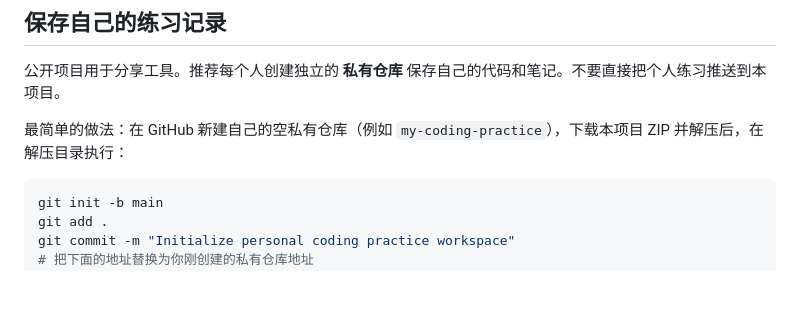
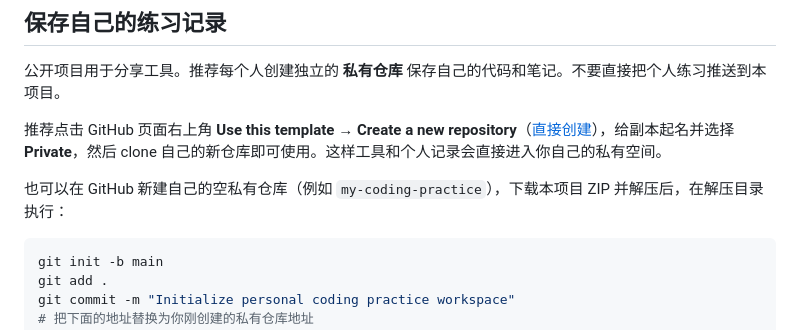
Before and after one commit to HelloLindo/coding-practice-tracker, a Markdown page: README.md, the part around the change. Rendered like a GitHub page; blank space fills up the shorter version.

Commit message:
Document private workspace creation from GitHub template

````diff
--- a/README.md
+++ b/README.md
@@ -77,7 +77,9 @@ problems/<platform>/<problem>/
 
 公开项目用于分享工具。推荐每个人创建独立的 **私有仓库** 保存自己的代码和笔记。不要直接把个人练习推送到本项目。
 
-最简单的做法：在 GitHub 新建自己的空私有仓库（例如 `my-coding-practice`），下载本项目 ZIP 并解压后，在解压目录执行：
+推荐点击 GitHub 页面右上角 **Use this template → Create a new repository**（[直接创建](https://github.com/new?template_name=coding-practice-tracker&template_owner=HelloLindo)），给副本起名并选择 **Private**，然后 clone 自己的新仓库即可使用。这样工具和个人记录会直接进入你自己的私有空间。
+
+也可以在 GitHub 新建自己的空私有仓库（例如 `my-coding-practice`），下载本项目 ZIP 并解压后，在解压目录执行：
 
 ```bash
 git init -b main
````
